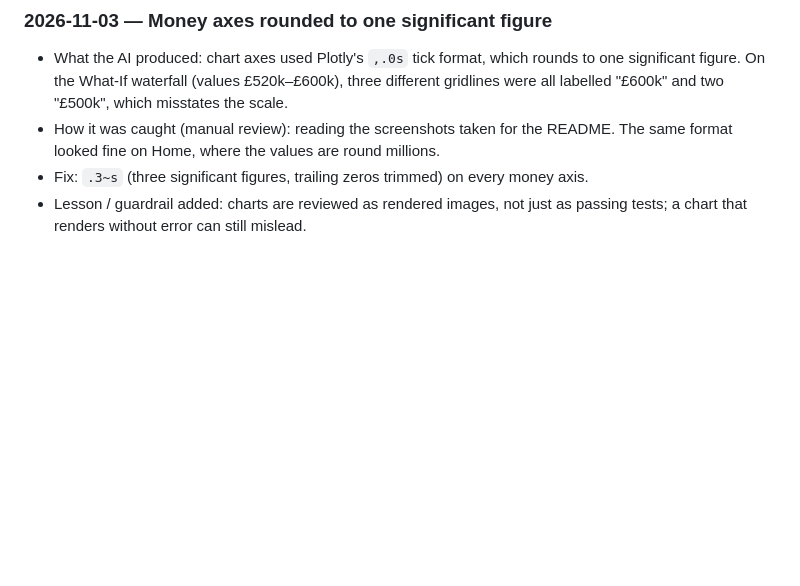
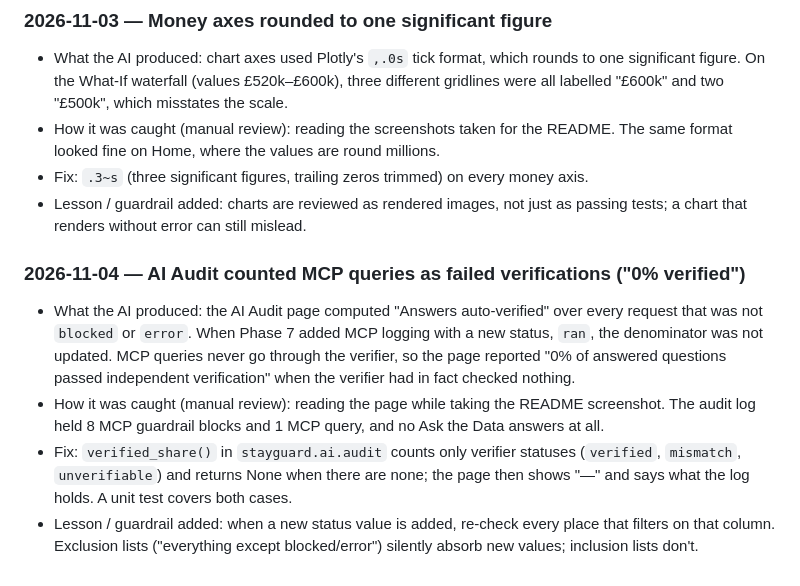
Before and after one commit to alexabraham629-ux/stayguard, a Markdown page: docs/AI_LOG.md, the part around the change. Rendered like a GitHub page; blank space fills up the shorter version.

```diff
--- a/docs/AI_LOG.md
+++ b/docs/AI_LOG.md
@@ -134,3 +134,17 @@ Format:
 - Fix: `.3~s` (three significant figures, trailing zeros trimmed) on every money axis.
 - Lesson / guardrail added: charts are reviewed as rendered images, not just as passing tests; a chart
   that renders without error can still mislead.
+
+### 2026-11-04 — AI Audit counted MCP queries as failed verifications ("0% verified")
+- What the AI produced: the AI Audit page computed "Answers auto-verified" over every request that was
+  not `blocked` or `error`. When Phase 7 added MCP logging with a new status, `ran`, the denominator was
+  not updated. MCP queries never go through the verifier, so the page reported "0% of answered
+  questions passed independent verification" when the verifier had in fact checked nothing.
+- How it was caught (manual review): reading the page while taking the README screenshot. The audit log
+  held 8 MCP guardrail blocks and 1 MCP query, and no Ask the Data answers at all.
+- Fix: `verified_share()` in `stayguard.ai.audit` counts only verifier statuses (`verified`,
+  `mismatch`, `unverifiable`) and returns None when there are none; the page then shows "—" and says
+  what the log holds. A unit test covers both cases.
+- Lesson / guardrail added: when a new status value is added, re-check every place that filters on
+  that column. Exclusion lists ("everything except blocked/error") silently absorb new values;
+  inclusion lists don't.
```
Also changed, not shown: README.md (+20 -25 lines), docs/DEPLOY.md (+4 -4 lines), dashboards/screenshots/08_ask_the_data_demo_mode.png (added), dashboards/screenshots/09_ai_audit.png (added), 4 other files.
